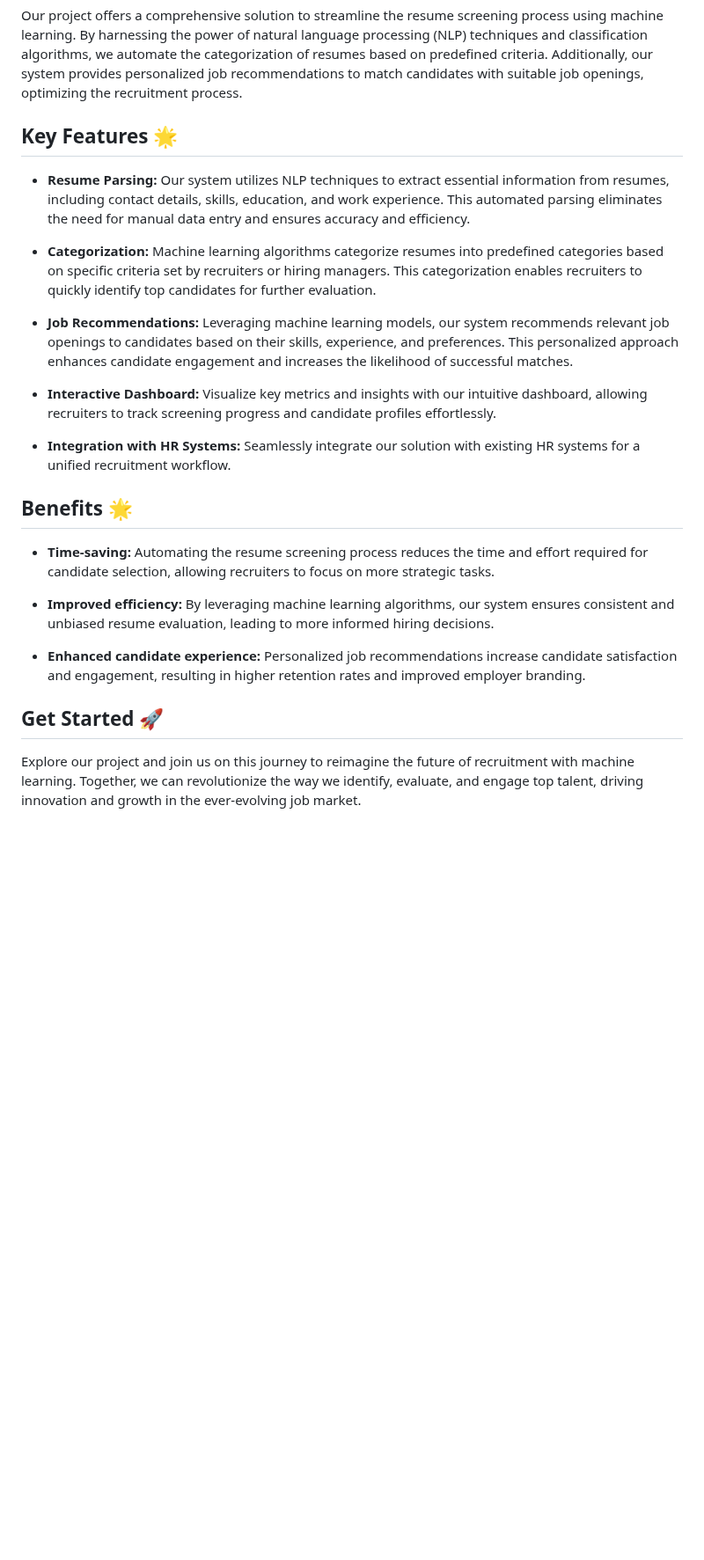
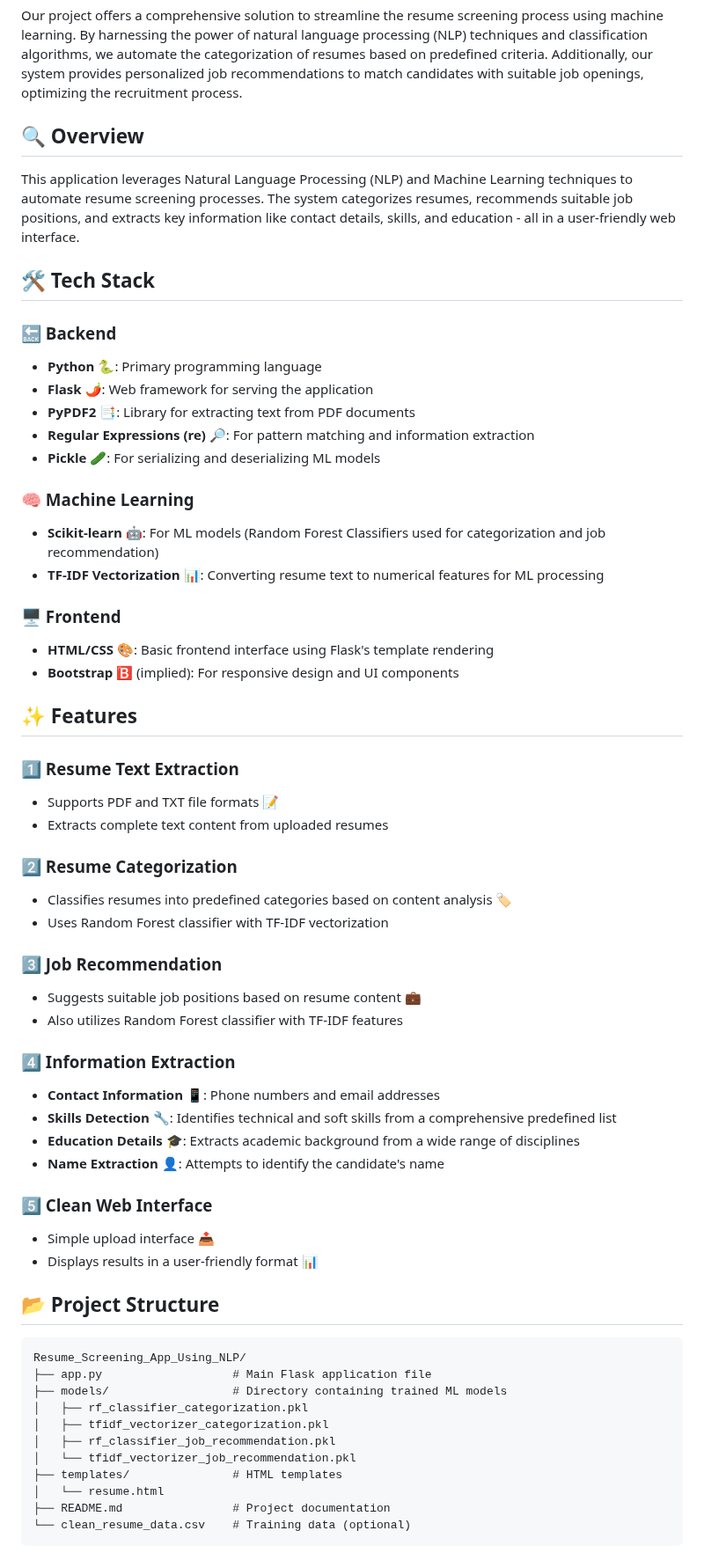
Before and after one commit to jyotir2003/Resume_Screening_App_Using_NLP, a Markdown page: README.md, the part around one of its changes. Shown at 88% size. Drawn GitHub-style; blank space fills up the shorter version.

````diff
--- a/README.md
+++ b/README.md
@@ -13,26 +13,63 @@ Traditional resume screening processes are often time-consuming and prone to hum
 
 Our project offers a comprehensive solution to streamline the resume screening process using machine learning. By harnessing the power of natural language processing (NLP) techniques and classification algorithms, we automate the categorization of resumes based on predefined criteria. Additionally, our system provides personalized job recommendations to match candidates with suitable job openings, optimizing the recruitment process.
 
-## Key Features 🌟
+## 🔍 Overview
+This application leverages Natural Language Processing (NLP) and Machine Learning techniques to automate resume screening processes. The system categorizes resumes, recommends suitable job positions, and extracts key information like contact details, skills, and education - all in a user-friendly web interface.
 
-- **Resume Parsing:** Our system utilizes NLP techniques to extract essential information from resumes, including contact details, skills, education, and work experience. This automated parsing eliminates the need for manual data entry and ensures accuracy and efficiency.
+## 🛠️ Tech Stack
 
-- **Categorization:** Machine learning algorithms categorize resumes into predefined categories based on specific criteria set by recruiters or hiring managers. This categorization enables recruiters to quickly identify top candidates for further evaluation.
+### 🔙 Backend
+- **Python** 🐍: Primary programming language
+- **Flask** 🌶️: Web framework for serving the application
+- **PyPDF2** 📑: Library for extracting text from PDF documents
+- **Regular Expressions (re)** 🔎: For pattern matching and information extraction
+- **Pickle** 🥒: For serializing and deserializing ML models
 
-- **Job Recommendations:** Leveraging machine learning models, our system recommends relevant job openings to candidates based on their skills, experience, and preferences. This personalized approach enhances candidate engagement and increases the likelihood of successful matches.
+### 🧠 Machine Learning
+- **Scikit-learn** 🤖: For ML models (Random Forest Classifiers used for categorization and job recommendation)
+- **TF-IDF Vectorization** 📊: Converting resume text to numerical features for ML processing
 
-- **Interactive Dashboard:** Visualize key metrics and insights with our intuitive dashboard, allowing recruiters to track screening progress and candidate profiles effortlessly.
+### 🖥️ Frontend
+- **HTML/CSS** 🎨: Basic frontend interface using Flask's template rendering
+- **Bootstrap** 🅱️ (implied): For responsive design and UI components
 
-- **Integration with HR Systems:** Seamlessly integrate our solution with existing HR systems for a unified recruitment workflow.
+## ✨ Features
 
-## Benefits 🌟
+### 1️⃣ Resume Text Extraction
+- Supports PDF and TXT file formats 📝
+- Extracts complete text content from uploaded resumes
 
-- **Time-saving:** Automating the resume screening process reduces the time and effort required for candidate selection, allowing recruiters to focus on more strategic tasks.
+### 2️⃣ Resume Categorization
+- Classifies resumes into predefined categories based on content analysis 🏷️
+- Uses Random Forest classifier with TF-IDF vectorization
 
-- **Improved efficiency:** By leveraging machine learning algorithms, our system ensures consistent and unbiased resume evaluation, leading to more informed hiring decisions.
+### 3️⃣ Job Recommendation
+- Suggests suitable job positions based on resume content 💼
+- Also utilizes Random Forest classifier with TF-IDF features
 
-- **Enhanced candidate experience:** Personalized job recommendations increase candidate satisfaction and engagement, resulting in higher retention rates and improved employer branding.
+### 4️⃣ Information Extraction
+- **Contact Information** 📱: Phone numbers and email addresses
+- **Skills Detection** 🔧: Identifies technical and soft skills from a comprehensive predefined list
+- **Education Details** 🎓: Extracts academic background from a wide range of disciplines
+- **Name Extraction** 👤: Attempts to identify the candidate's name
 
-## Get Started 🚀
+### 5️⃣ Clean Web Interface
+- Simple upload interface 📤
+- Displays results in a user-friendly format 📊
 
-Explore our project and join us on this journey to reimagine the future of recruitment with machine learning. Together, we can revolutionize the way we identify, evaluate, and engage top talent, driving innovation and growth in the ever-evolving job market.
+## 📂 Project Structure
+
+```
+Resume_Screening_App_Using_NLP/
+├── app.py                   # Main Flask application file
+├── models/                  # Directory containing trained ML models
+│   ├── rf_classifier_categorization.pkl
+│   ├── tfidf_vectorizer_categorization.pkl
+│   ├── rf_classifier_job_recommendation.pkl
+│   └── tfidf_vectorizer_job_recommendation.pkl
+├── templates/               # HTML templates
+│   └── resume.html
+├── README.md                # Project documentation
+└── clean_resume_data.csv    # Training data (optional)
+```
+
````
Also changed, not shown: other parts of README.md (+77 -1 lines).
